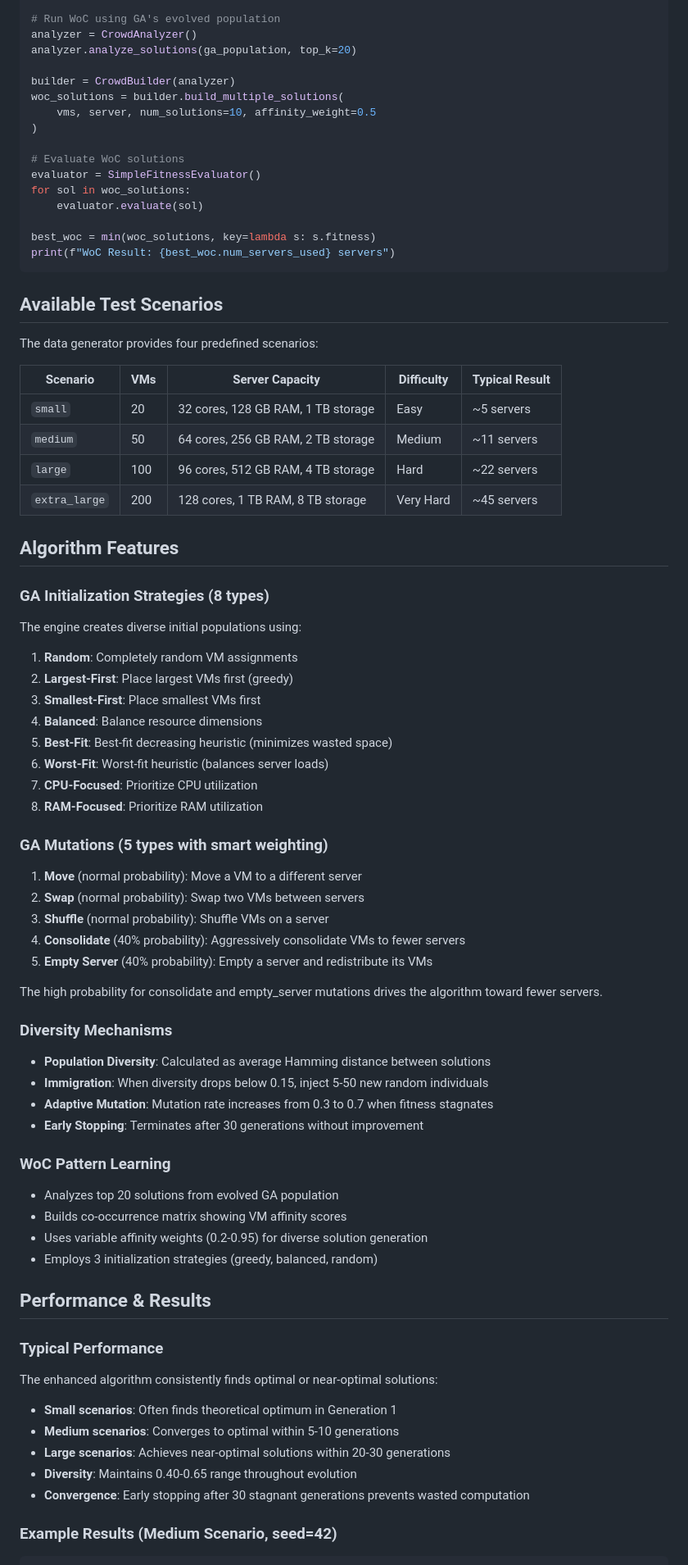
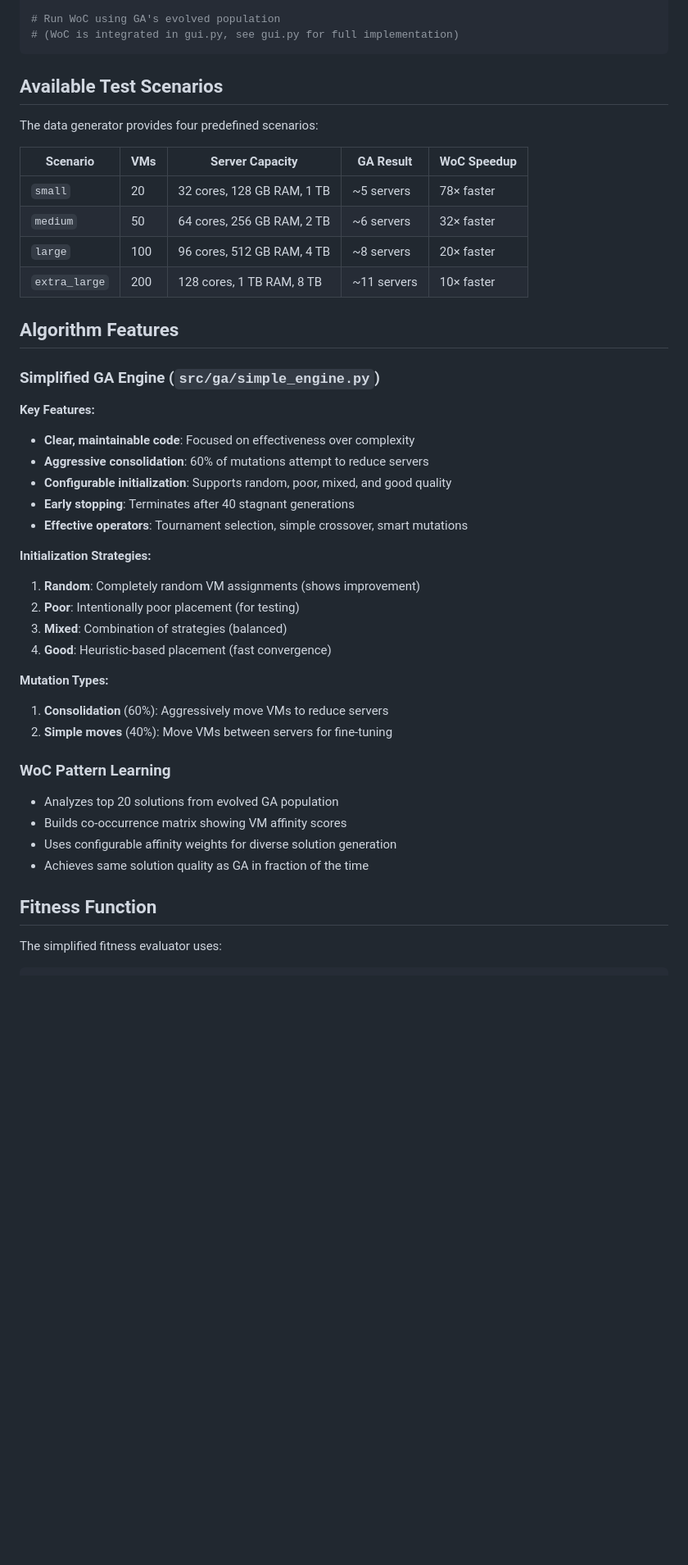
Before and after one commit to dartm05/vector-packing, a Markdown page: README.MD, the part around one of its changes. Shown at 82% size. GitHub-like rendering; blank space fills up the shorter version.

Commit message:
docs: Update README to reflect changes in GA and WoC features, performance results, and project structure

````diff
--- a/README.MD
+++ b/README.MD
@@ -237,76 +203,48 @@ print(f"GA Result: {best_ga.num_servers_used} servers")
 
 # Run WoC using GA's evolved population
-analyzer = CrowdAnalyzer()
-analyzer.analyze_solutions(ga_population, top_k=20)
-
-builder = CrowdBuilder(analyzer)
-woc_solutions = builder.build_multiple_solutions(
-    vms, server, num_solutions=10, affinity_weight=0.5
-)
-
-# Evaluate WoC solutions
-evaluator = SimpleFitnessEvaluator()
-for sol in woc_solutions:
-    evaluator.evaluate(sol)
-
-best_woc = min(woc_solutions, key=lambda s: s.fitness)
-print(f"WoC Result: {best_woc.num_servers_used} servers")
+# (WoC is integrated in gui.py, see gui.py for full implementation)
 ```
 
 ## Available Test Scenarios
 
 The data generator provides four predefined scenarios:
 
-| Scenario | VMs | Server Capacity | Difficulty | Typical Result |
-|----------|-----|-----------------|------------|----------------|
-| `small` | 20 | 32 cores, 128 GB RAM, 1 TB storage | Easy | ~5 servers |
-| `medium` | 50 | 64 cores, 256 GB RAM, 2 TB storage | Medium | ~11 servers |
-| `large` | 100 | 96 cores, 512 GB RAM, 4 TB storage | Hard | ~22 servers |
-| `extra_large` | 200 | 128 cores, 1 TB RAM, 8 TB storage | Very Hard | ~45 servers |
+| Scenario | VMs | Server Capacity | GA Result | WoC Speedup |
+|----------|-----|-----------------|-----------|-------------|
+| `small` | 20 | 32 cores, 128 GB RAM, 1 TB | ~5 servers | 78× faster |
+| `medium` | 50 | 64 cores, 256 GB RAM, 2 TB | ~6 servers | 32× faster |
+| `large` | 100 | 96 cores, 512 GB RAM, 4 TB | ~8 servers | 20× faster |
+| `extra_large` | 200 | 128 cores, 1 TB RAM, 8 TB | ~11 servers | 10× faster |
 
 ## Algorithm Features
 
-### GA Initialization Strategies (8 types)
-The engine creates diverse initial populations using:
-1. **Random**: Completely random VM assignments
-2. **Largest-First**: Place largest VMs first (greedy)
-3. **Smallest-First**: Place smallest VMs first
-4. **Balanced**: Balance resource dimensions
-5. **Best-Fit**: Best-fit decreasing heuristic (minimizes wasted space)
-6. **Worst-Fit**: Worst-fit heuristic (balances server loads)
-7. **CPU-Focused**: Prioritize CPU utilization
-8. **RAM-Focused**: Prioritize RAM utilization
+### Simplified GA Engine (`src/ga/simple_engine.py`)
 
-### GA Mutations (5 types with smart weighting)
-1. **Move** (normal probability): Move a VM to a different server
-2. **Swap** (normal probability): Swap two VMs between servers
-3. **Shuffle** (normal probability): Shuffle VMs on a server
-4. **Consolidate** (40% probability): Aggressively consolidate VMs to fewer servers
-5. **Empty Server** (40% probability): Empty a server and redistribute its VMs
+**Key Features:**
+- **Clear, maintainable code**: Focused on effectiveness over complexity
+- **Aggressive consolidation**: 60% of mutations attempt to reduce servers
+- **Configurable initialization**: Supports random, poor, mixed, and good quality
+- **Early stopping**: Terminates after 40 stagnant generations
+- **Effective operators**: Tournament selection, simple crossover, smart mutations
 
-The high probability for consolidate and empty_server mutations drives the algorithm toward fewer servers.
+**Initialization Strategies:**
+1. **Random**: Completely random VM assignments (shows improvement)
+2. **Poor**: Intentionally poor placement (for testing)
+3. **Mixed**: Combination of strategies (balanced)
+4. **Good**: Heuristic-based placement (fast convergence)
 
-### Diversity Mechanisms
-- **Population Diversity**: Calculated as average Hamming distance between solutions
-- **Immigration**: When diversity drops below 0.15, inject 5-50 new random individuals
-- **Adaptive Mutation**: Mutation rate increases from 0.3 to 0.7 when fitness stagnates
-- **Early Stopping**: Terminates after 30 generations without improvement
+**Mutation Types:**
+1. **Consolidation** (60%): Aggressively move VMs to reduce servers
+2. **Simple moves** (40%): Move VMs between servers for fine-tuning
 
 ### WoC Pattern Learning
 - Analyzes top 20 solutions from evolved GA population
 - Builds co-occurrence matrix showing VM affinity scores
-- Uses variable affinity weights (0.2-0.95) for diverse solution generation
-- Employs 3 initialization strategies (greedy, balanced, random)
+- Uses configurable affinity weights for diverse solution generation
+- Achieves same solution quality as GA in fraction of the time
 
-## Performance & Results
+## Fitness Function
 
-### Typical Performance
-The enhanced algorithm consistently finds optimal or near-optimal solutions:
-- **Small scenarios**: Often finds theoretical optimum in Generation 1
-- **Medium scenarios**: Converges to optimal within 5-10 generations
-- **Large scenarios**: Achieves near-optimal solutions within 20-30 generations
-- **Diversity**: Maintains 0.40-0.65 range throughout evolution
-- **Convergence**: Early stopping after 30 stagnant generations prevents wasted computation
+The simplified fitness evaluator uses:
 
-### Example Results (Medium Scenario, seed=42)
 ```
````
Also changed, not shown: other parts of README.MD (+161 -181 lines).
